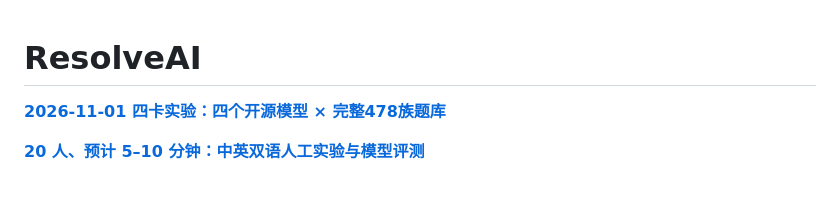
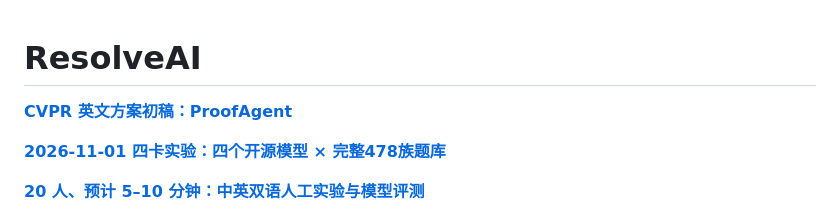
Before and after one commit to ZhangAIPI/ResolveAI, a Markdown page: README.md, the part around the change. Drawn GitHub-style; blank space fills up the shorter version.

```diff
--- a/README.md
+++ b/README.md
@@ -1,4 +1,6 @@
 # ResolveAI
+
+[**CVPR 英文方案初稿：ProofAgent**](paper/README.md)
 
 [**2026-11-01 四卡实验：四个开源模型 × 完整478族题库**](docs/experiments/cvpr_20261101.zh-CN.md)
 
```
Also changed, not shown: paper/README.md (added, +36 -0 lines), paper/figures/chair-a-new.jpg (added), paper/figures/chair-a.jpg (added), paper/figures/chair-b-preview.jpg (added), 8 other files.
